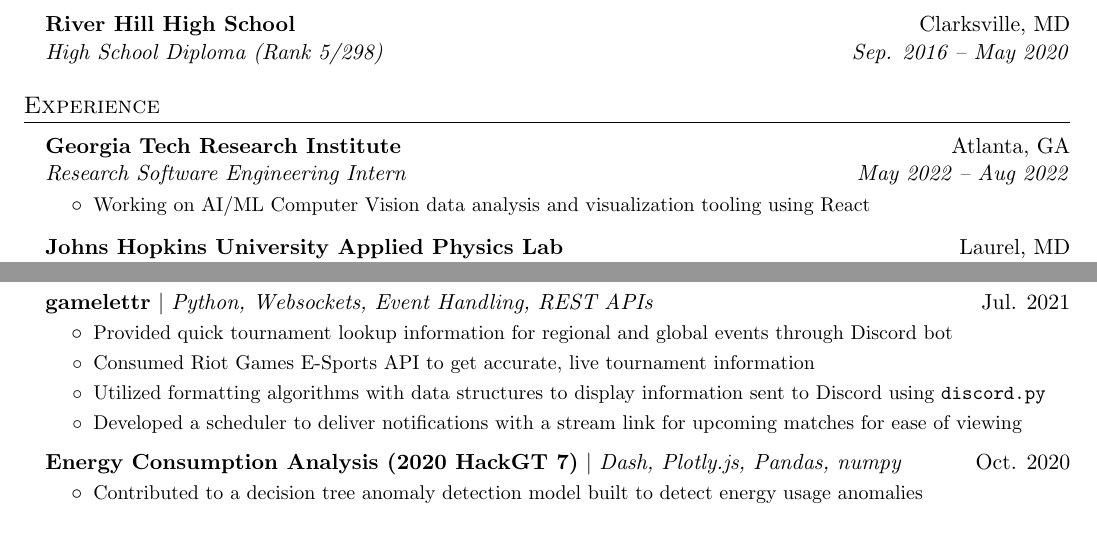
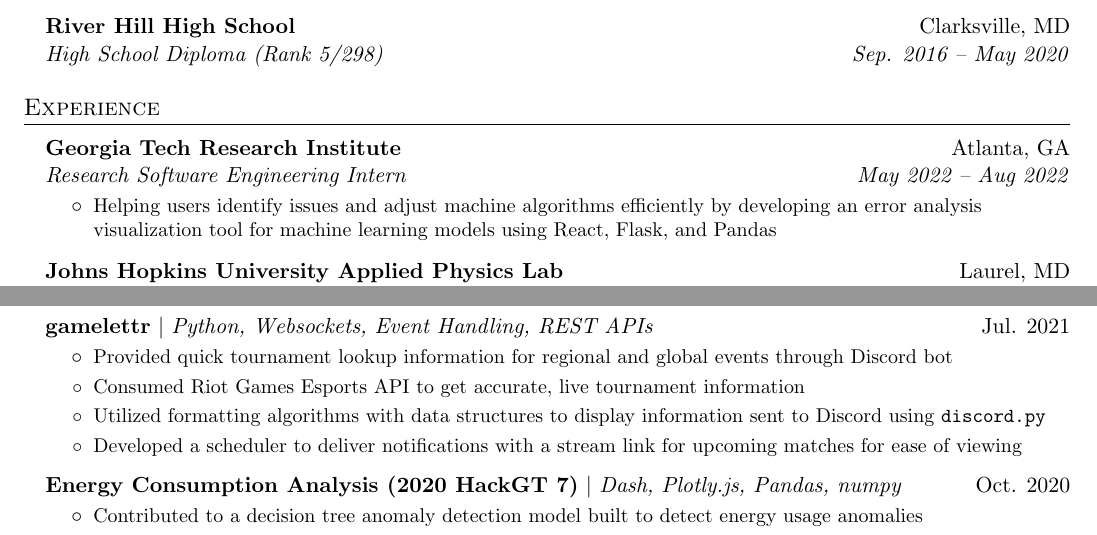
Before and after one commit to shenkw1/resume, a LaTeX CV (resume.tex): two parts of the page, joined at a grey line, cut so that both start at the same text. Compiled offline with pdfLaTeX.

Commit message:
edit gtri bullet point to reflect project in more detail, minor spelling changes, commented ccna cert in progress

```diff
--- a/resume.tex
+++ b/resume.tex
@@ -129,8 +129,9 @@
             {Research Software Engineering Intern}
             {May 2022 -- Aug 2022}
         \resumeItemListStart
-            \resumeItem{Working on AI/ML Computer Vision data analysis and
-                visualization tooling using React}
+            \resumeItem{Helping users identify issues and adjust machine algorithms
+                efficiently by developing an error analysis visualization tool for
+                machine learning models using React, Flask, and Pandas}
         \resumeItemListEnd
         \resumeSubheading
             {Johns Hopkins University Applied Physics Lab}
@@ -179,7 +180,7 @@
         \resumeItemListStart
             \resumeItem{Provided quick tournament lookup information for
                 regional and global events through Discord bot}
-            \resumeItem{Consumed Riot Games E-Sports API to get accurate, live
+            \resumeItem{Consumed Riot Games Esports API to get accurate, live
                 tournament information}
             \resumeItem{Utilized formatting algorithms with data structures to
                 display information sent to Discord using \texttt{discord.py}}
```
Also changed, not shown: resume.pdf, resume.tex (4 more changed lines).
